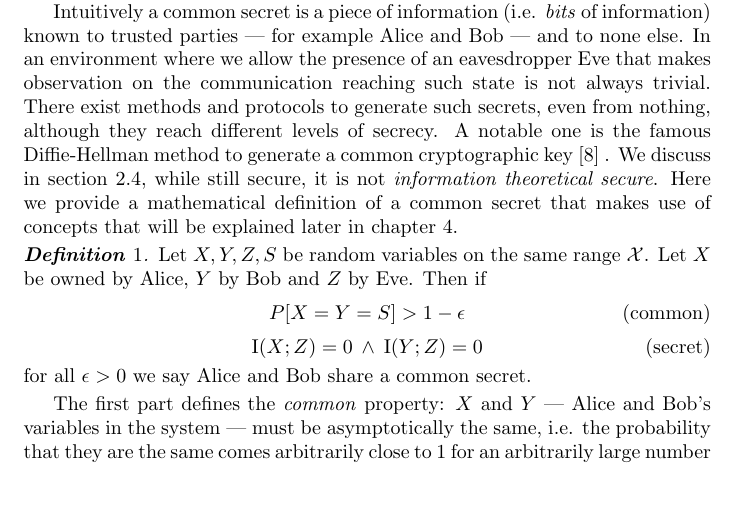
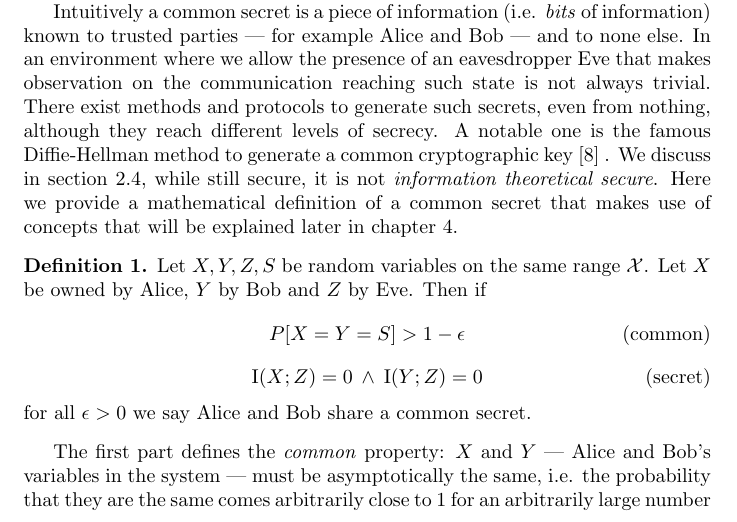
Before and after one commit to CrashingBrain/BSc_Project, a LaTeX thesis (writings/BScPro-LDolfi.tex): part of page 7 of 36, cut so that both start at the same text, the shorter picture padded with empty space. Compiled offline with pdfLaTeX.

Commit message:
changed style of definition

```diff
--- a/writings/BScPro-LDolfi.tex
+++ b/writings/BScPro-LDolfi.tex
@@ -54,7 +54,8 @@
 \theoremstyle{remark}
 \newtheorem{remark}{Remark}
 \newtheorem{xmpl}{Example}
-\newtheorem{definition}{\textbf{Definition}}
+\theoremstyle{definition}
+\newtheorem{definition}{Definition}
 
 %quantum commands
 \renewcommand{\H}{\mathcal{H}}
```
